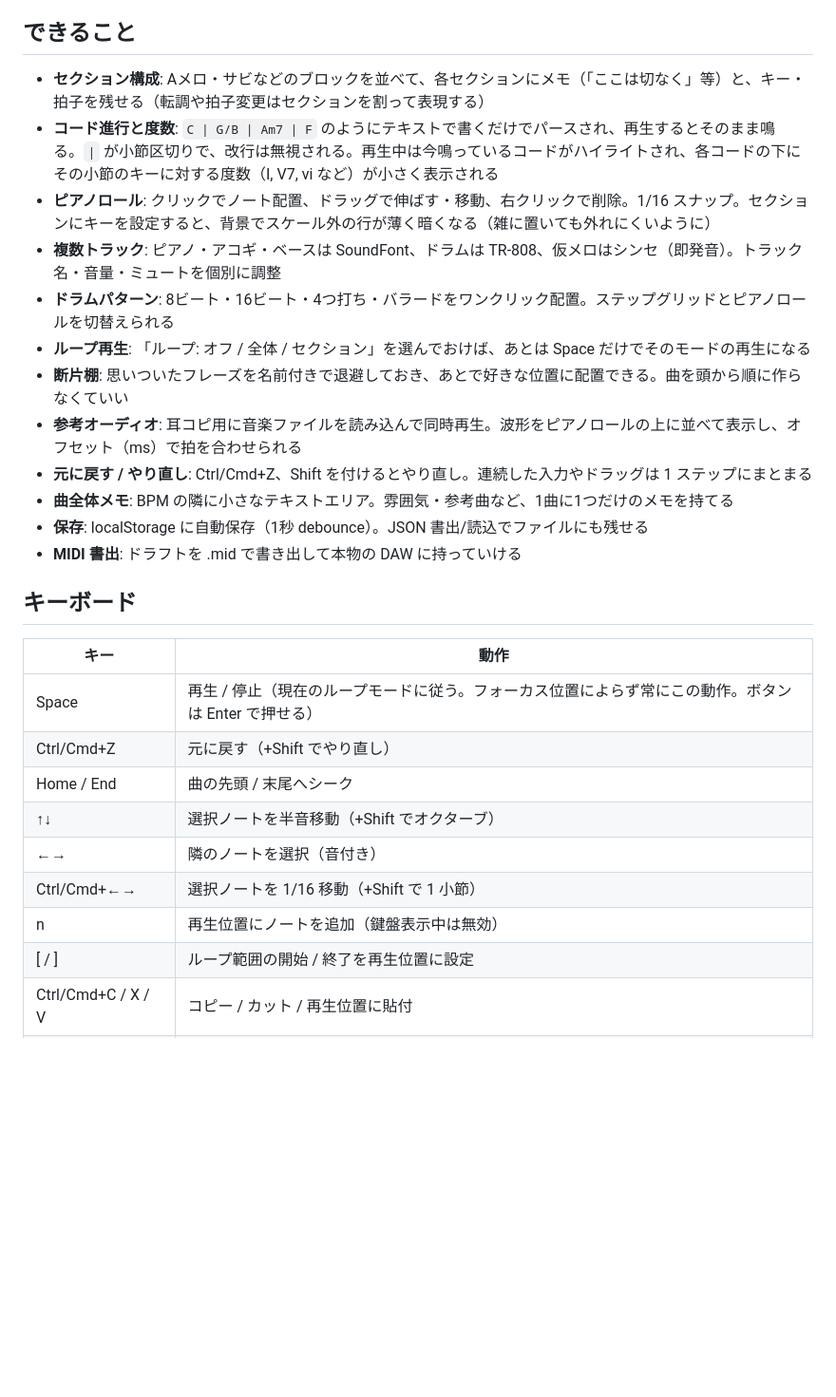
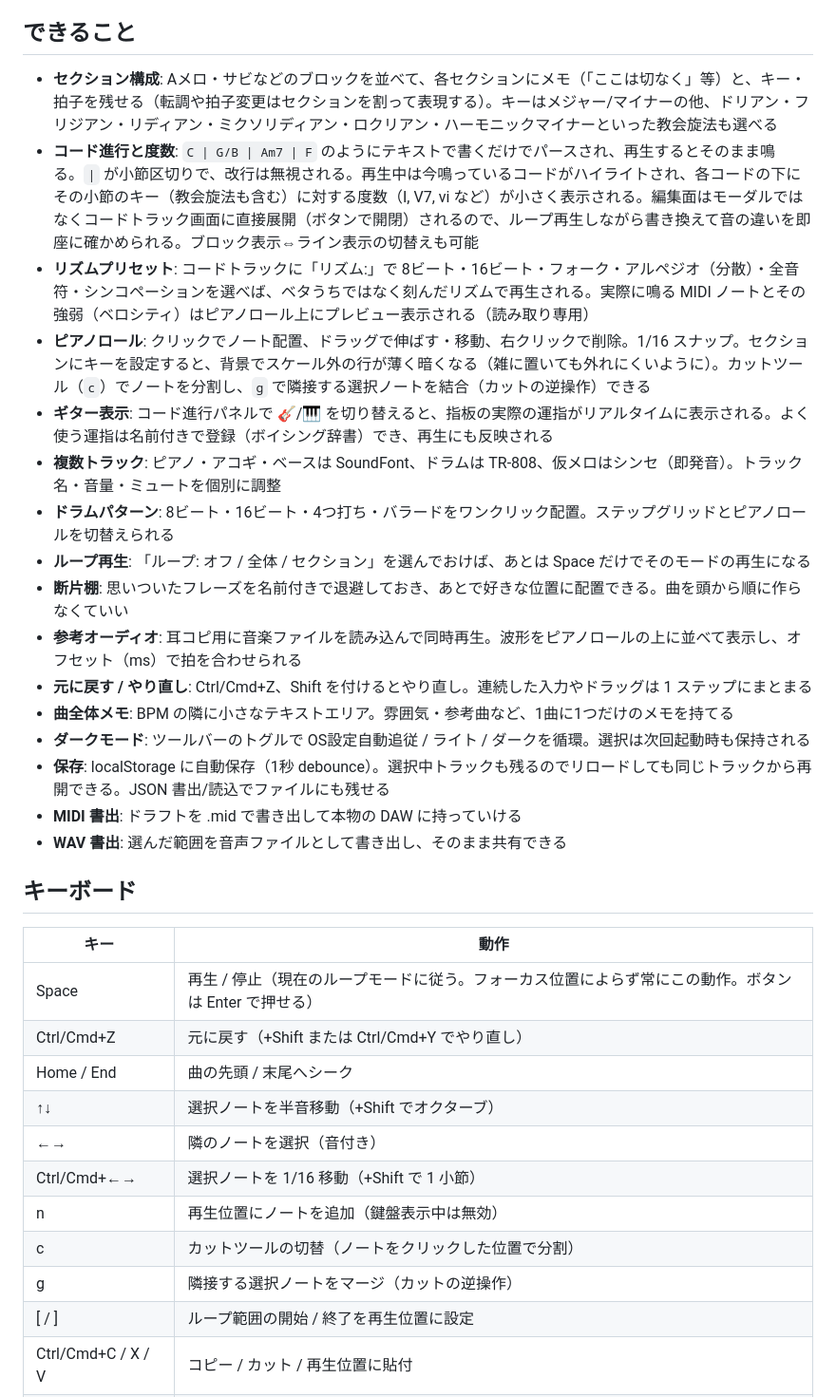
Before and after one commit to bombrary/otogaki, a Markdown page: README.md, the part around one of its changes. Shown at 95% size. GitHub-like rendering; blank space fills up the shorter version.

Commit message:
docs: READMEを最新機能に合わせて更新
ダークモード・教会旋法・リズムプリセット・ギター表示・ノートのカット/マージ・ WAV 書出など、
これまでの実装で README に未反映だった機能を反映。

Co-Authored-By: Claude Fable 5 <noreply@anthropic.com>

```diff
--- a/README.md
+++ b/README.md
@@ -13,9 +13,11 @@ nix run
 
 ## できること
 
-- **セクション構成**: Aメロ・サビなどのブロックを並べて、各セクションにメモ（「ここは切なく」等）と、キー・拍子を残せる（転調や拍子変更はセクションを割って表現する）
-- **コード進行と度数**: `C | G/B | Am7 | F` のようにテキストで書くだけでパースされ、再生するとそのまま鳴る。`|` が小節区切りで、改行は無視される。再生中は今鳴っているコードがハイライトされ、各コードの下にその小節のキーに対する度数（I, V7, vi など）が小さく表示される
-- **ピアノロール**: クリックでノート配置、ドラッグで伸ばす・移動、右クリックで削除。1/16 スナップ。セクションにキーを設定すると、背景でスケール外の行が薄く暗くなる（雑に置いても外れにくいように）
+- **セクション構成**: Aメロ・サビなどのブロックを並べて、各セクションにメモ（「ここは切なく」等）と、キー・拍子を残せる（転調や拍子変更はセクションを割って表現する）。キーはメジャー/マイナーの他、ドリアン・フリジアン・リディアン・ミクソリディアン・ロクリアン・ハーモニックマイナーといった教会旋法も選べる
+- **コード進行と度数**: `C | G/B | Am7 | F` のようにテキストで書くだけでパースされ、再生するとそのまま鳴る。`|` が小節区切りで、改行は無視される。再生中は今鳴っているコードがハイライトされ、各コードの下にその小節のキー（教会旋法も含む）に対する度数（I, V7, vi など）が小さく表示される。編集面はモーダルではなくコードトラック画面に直接展開（ボタンで開閉）されるので、ループ再生しながら書き換えて音の違いを即座に確かめられる。ブロック表示⇔ライン表示の切替えも可能
+- **リズムプリセット**: コードトラックに「リズム:」で 8ビート・16ビート・フォーク・アルペジオ（分散）・全音符・シンコペーションを選べば、ベタうちではなく刻んだリズムで再生される。実際に鳴る MIDI ノートとその強弱（ベロシティ）はピアノロール上にプレビュー表示される（読み取り専用）
+- **ピアノロール**: クリックでノート配置、ドラッグで伸ばす・移動、右クリックで削除。1/16 スナップ。セクションにキーを設定すると、背景でスケール外の行が薄く暗くなる（雑に置いても外れにくいように）。カットツール（`c`）でノートを分割し、`g` で隣接する選択ノートを結合（カットの逆操作）できる
+- **ギター表示**: コード進行パネルで 🎸/🎹 を切り替えると、指板の実際の運指がリアルタイムに表示される。よく使う運指は名前付きで登録（ボイシング辞書）でき、再生にも反映される
 - **複数トラック**: ピアノ・アコギ・ベースは SoundFont、ドラムは TR-808、仮メロはシンセ（即発音）。トラック名・音量・ミュートを個別に調整
 - **ドラムパターン**: 8ビート・16ビート・4つ打ち・バラードをワンクリック配置。ステップグリッドとピアノロールを切替えられる
 - **ループ再生**: 「ループ: オフ / 全体 / セクション」を選んでおけば、あとは Space だけでそのモードの再生になる
@@ -23,20 +25,24 @@ nix run
 - **参考オーディオ**: 耳コピ用に音楽ファイルを読み込んで同時再生。波形をピアノロールの上に並べて表示し、オフセット（ms）で拍を合わせられる
 - **元に戻す / やり直し**: Ctrl/Cmd+Z、Shift を付けるとやり直し。連続した入力やドラッグは 1 ステップにまとまる
 - **曲全体メモ**: BPM の隣に小さなテキストエリア。雰囲気・参考曲など、1曲に1つだけのメモを持てる
-- **保存**: localStorage に自動保存（1秒 debounce）。JSON 書出/読込でファイルにも残せる
+- **ダークモード**: ツールバーのトグルで OS設定自動追従 / ライト / ダークを循環。選択は次回起動時も保持される
+- **保存**: localStorage に自動保存（1秒 debounce）。選択中トラックも残るのでリロードしても同じトラックから再開できる。JSON 書出/読込でファイルにも残せる
 - **MIDI 書出**: ドラフトを .mid で書き出して本物の DAW に持っていける
+- **WAV 書出**: 選んだ範囲を音声ファイルとして書き出し、そのまま共有できる
 
 ## キーボード
 
 | キー | 動作 |
 |------|------|
 | Space | 再生 / 停止（現在のループモードに従う。フォーカス位置によらず常にこの動作。ボタンは Enter で押せる） |
-| Ctrl/Cmd+Z | 元に戻す（+Shift でやり直し） |
+| Ctrl/Cmd+Z | 元に戻す（+Shift または Ctrl/Cmd+Y でやり直し） |
 | Home / End | 曲の先頭 / 末尾へシーク |
 | ↑↓ | 選択ノートを半音移動（+Shift でオクターブ） |
 | ←→ | 隣のノートを選択（音付き） |
 | Ctrl/Cmd+←→ | 選択ノートを 1/16 移動（+Shift で 1 小節） |
 | n | 再生位置にノートを追加（鍵盤表示中は無効） |
+| c | カットツールの切替（ノートをクリックした位置で分割） |
+| g | 隣接する選択ノートをマージ（カットの逆操作） |
 | [ / ] | ループ範囲の開始 / 終了を再生位置に設定 |
 | Ctrl/Cmd+C / X / V | コピー / カット / 再生位置に貼付 |
 | Ctrl/Cmd+A | 選択中トラックの全ノートを選択 |
```
Also changed, not shown: other parts of README.md (+1 -1 lines).
